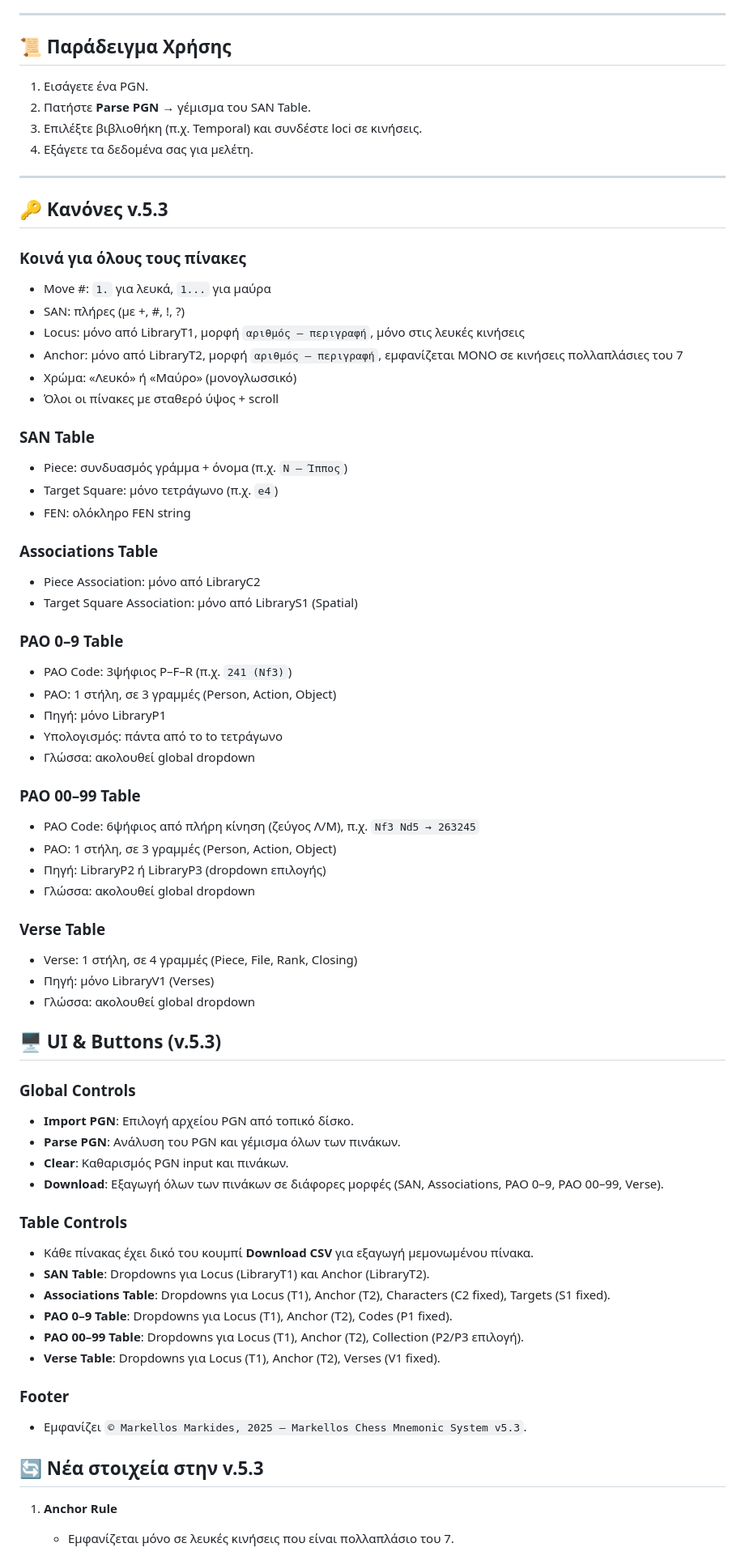
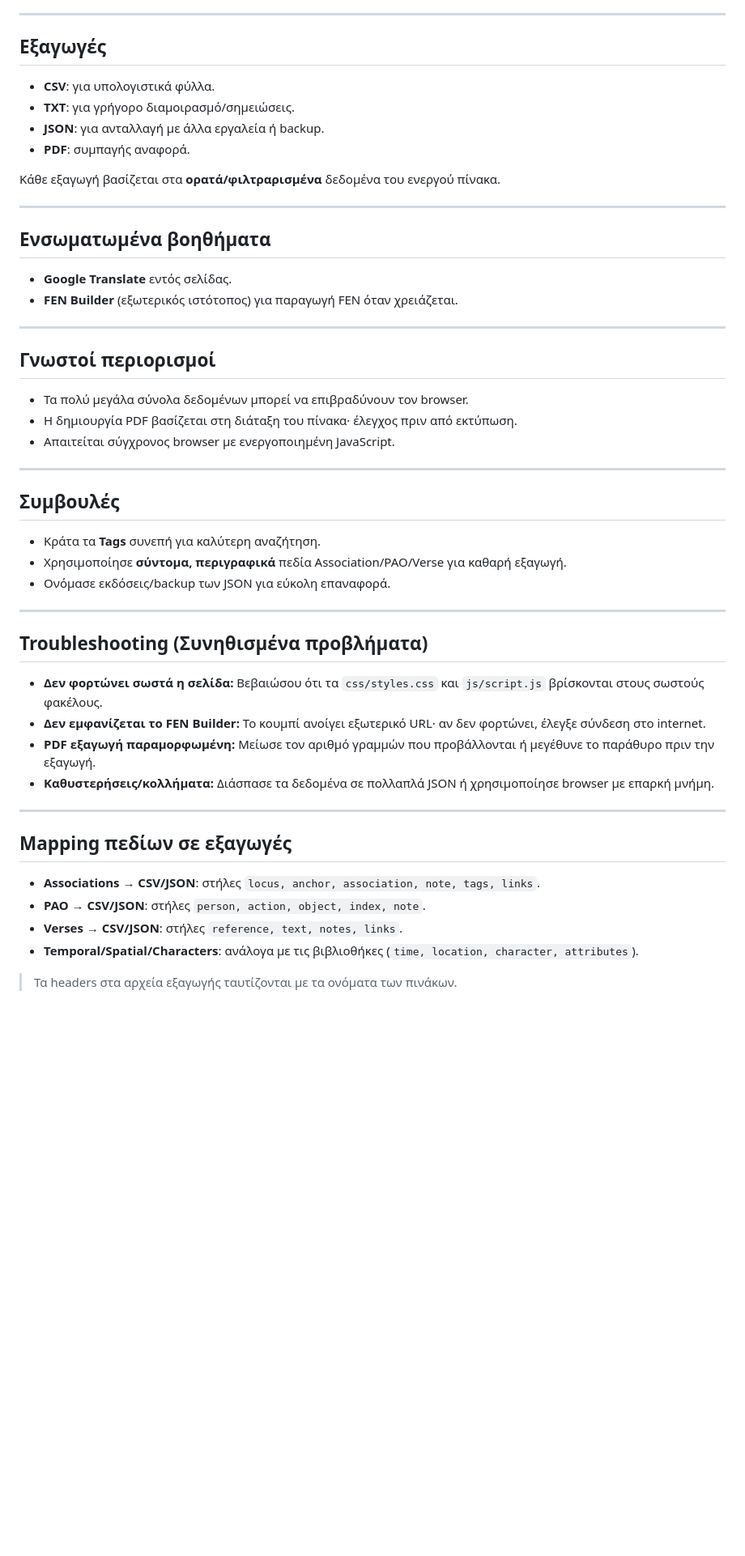
Before and after one commit to mmark76/Markellos-System-v.5.3, a Markdown page: README.md, the part around the change printed below. Shown: that part at 81% size. GitHub-like rendering; blank space fills up the shorter version.

```diff
--- a/README.md
+++ b/README.md
@@ -70,74 +71,55 @@
 
 ---
 
-## 📜 Παράδειγμα Χρήσης
-1. Εισάγετε ένα PGN.
-2. Πατήστε **Parse PGN** → γέμισμα του SAN Table.
-3. Επιλέξτε βιβλιοθήκη (π.χ. Temporal) και συνδέστε loci σε κινήσεις.
-4. Εξάγετε τα δεδομένα σας για μελέτη.
+## Εξαγωγές
+
+* **CSV**: για υπολογιστικά φύλλα.
+* **TXT**: για γρήγορο διαμοιρασμό/σημειώσεις.
+* **JSON**: για ανταλλαγή με άλλα εργαλεία ή backup.
+* **PDF**: συμπαγής αναφορά.
+
+Κάθε εξαγωγή βασίζεται στα **ορατά/φιλτραρισμένα** δεδομένα του ενεργού πίνακα.
 
 ---
 
-## 🔑 Κανόνες v.5.3
+## Ενσωματωμένα βοηθήματα
 
-### Κοινά για όλους τους πίνακες
-- Move #: `1.` για λευκά, `1...` για μαύρα
-- SAN: πλήρες (με +, #, !, ?)
-- Locus: μόνο από LibraryT1, μορφή `αριθμός — περιγραφή`, μόνο στις λευκές κινήσεις
-- Anchor: μόνο από LibraryT2, μορφή `αριθμός — περιγραφή`, εμφανίζεται ΜΟΝΟ σε κινήσεις πολλαπλάσιες του 7
-- Χρώμα: «Λευκό» ή «Μαύρο» (μονογλωσσικό)
-- Όλοι οι πίνακες με σταθερό ύψος + scroll
+* **Google Translate** εντός σελίδας.
+* **FEN Builder** (εξωτερικός ιστότοπος) για παραγωγή FEN όταν χρειάζεται.
 
-### SAN Table
-- Piece: συνδυασμός γράμμα + όνομα (π.χ. `N — Ίππος`)
-- Target Square: μόνο τετράγωνο (π.χ. `e4`)
-- FEN: ολόκληρο FEN string
+---
 
-### Associations Table
-- Piece Association: μόνο από LibraryC2
-- Target Square Association: μόνο από LibraryS1 (Spatial)
+## Γνωστοί περιορισμοί
 
-### PAO 0–9 Table
-- PAO Code: 3ψήφιος P–F–R (π.χ. `241 (Nf3)`)
-- PAO: 1 στήλη, σε 3 γραμμές (Person, Action, Object)
-- Πηγή: μόνο LibraryP1
-- Υπολογισμός: πάντα από το to τετράγωνο
-- Γλώσσα: ακολουθεί global dropdown
+* Τα πολύ μεγάλα σύνολα δεδομένων μπορεί να επιβραδύνουν τον browser.
+* Η δημιουργία PDF βασίζεται στη διάταξη του πίνακα· έλεγχος πριν από εκτύπωση.
+* Απαιτείται σύγχρονος browser με ενεργοποιημένη JavaScript.
 
-### PAO 00–99 Table
-- PAO Code: 6ψήφιος από πλήρη κίνηση (ζεύγος Λ/Μ), π.χ. `Nf3 Nd5 → 263245`
-- PAO: 1 στήλη, σε 3 γραμμές (Person, Action, Object)
-- Πηγή: LibraryP2 ή LibraryP3 (dropdown επιλογής)
-- Γλώσσα: ακολουθεί global dropdown
+---
 
-### Verse Table
-- Verse: 1 στήλη, σε 4 γραμμές (Piece, File, Rank, Closing)
-- Πηγή: μόνο LibraryV1 (Verses)
-- Γλώσσα: ακολουθεί global dropdown
+## Συμβουλές
 
+* Κράτα τα **Tags** συνεπή για καλύτερη αναζήτηση.
+* Χρησιμοποίησε **σύντομα, περιγραφικά** πεδία Association/PAO/Verse για καθαρή εξαγωγή.
+* Ονόμασε εκδόσεις/backup των JSON για εύκολη επαναφορά.
 
-## 🖥️ UI & Buttons (v.5.3)
+---
 
-### Global Controls
-- **Import PGN**: Επιλογή αρχείου PGN από τοπικό δίσκο.
-- **Parse PGN**: Ανάλυση του PGN και γέμισμα όλων των πινάκων.
-- **Clear**: Καθαρισμός PGN input και πινάκων.
-- **Download**: Εξαγωγή όλων των πινάκων σε διάφορες μορφές (SAN, Associations, PAO 0–9, PAO 00–99, Verse).
+## Troubleshooting (Συνηθισμένα προβλήματα)
 
-### Table Controls
-- Κάθε πίνακας έχει δικό του κουμπί **Download CSV** για εξαγωγή μεμονωμένου πίνακα.
-- **SAN Table**: Dropdowns για Locus (LibraryT1) και Anchor (LibraryT2).
-- **Associations Table**: Dropdowns για Locus (T1), Anchor (T2), Characters (C2 fixed), Targets (S1 fixed).
-- **PAO 0–9 Table**: Dropdowns για Locus (T1), Anchor (T2), Codes (P1 fixed).
-- **PAO 00–99 Table**: Dropdowns για Locus (T1), Anchor (T2), Collection (P2/P3 επιλογή).
-- **Verse Table**: Dropdowns για Locus (T1), Anchor (T2), Verses (V1 fixed).
+* **Δεν φορτώνει σωστά η σελίδα:** Βεβαιώσου ότι τα `css/styles.css` και `js/script.js` βρίσκονται στους σωστούς φακέλους.
+* **Δεν εμφανίζεται το FEN Builder:** Το κουμπί ανοίγει εξωτερικό URL· αν δεν φορτώνει, έλεγξε σύνδεση στο internet.
+* **PDF εξαγωγή παραμορφωμένη:** Μείωσε τον αριθμό γραμμών που προβάλλονται ή μεγέθυνε το παράθυρο πριν την εξαγωγή.
+* **Καθυστερήσεις/κολλήματα:** Διάσπασε τα δεδομένα σε πολλαπλά JSON ή χρησιμοποίησε browser με επαρκή μνήμη.
 
-### Footer
-- Εμφανίζει `© Markellos Markides, 2025 — Markellos Chess Mnemonic System v5.3`.
+---
 
+## Mapping πεδίων σε εξαγωγές
 
-## 🔄 Νέα στοιχεία στην v.5.3
+* **Associations → CSV/JSON**: στήλες `locus, anchor, association, note, tags, links`.
+* **PAO → CSV/JSON**: στήλες `person, action, object, index, note`.
+* **Verses → CSV/JSON**: στήλες `reference, text, notes, links`.
+* **Temporal/Spatial/Characters**: ανάλογα με τις βιβλιοθήκες (`time, location, character, attributes`).
 
-1. **Anchor Rule**
-   - Εμφανίζεται μόνο σε λευκές κινήσεις που είναι πολλαπλάσιο του 7.
+> Τα headers στα αρχεία εξαγωγής ταυτίζονται με τα ονόματα των πινάκων.
 
```
Also changed, not shown: other parts of README.md (+61 -70 lines).
